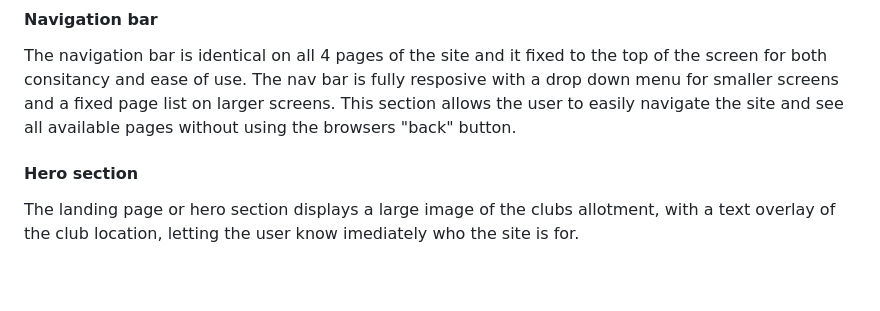
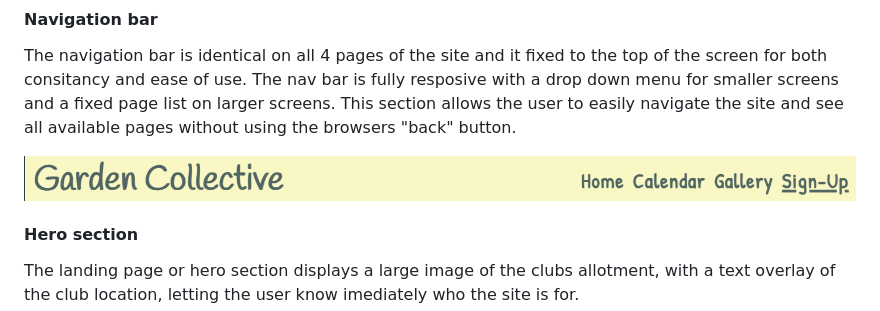
Before and after one commit to KyleMardell/ci-project-1, a Markdown page: README.md, the part around the change printed below. GitHub-like rendering; blank space fills up the shorter version.

Commit message:
Add images to README

```diff
--- a/README.md
+++ b/README.md
@@ -10,5 +12,7 @@ Users of the Garden Collective website can find information about the club, how
 #### Navigation bar
 The navigation bar is identical on all 4 pages of the site and it fixed to the top of the screen for both consitancy and ease of use. The nav bar is fully resposive with a drop down menu for smaller screens and a fixed page list on larger screens. This section allows the user to easily navigate the site and see all available pages without using the browsers "back" button.
 
+![Nav Bar](https://github.com/KyleMardell/ci-project-1/blob/main/media/header.png)
+
 #### Hero section
 The landing page or hero section displays a large image of the clubs allotment, with a text overlay of the club location, letting the user know imediately who the site is for.
```
Also changed, not shown: other parts of README.md (+14 -0 lines).
